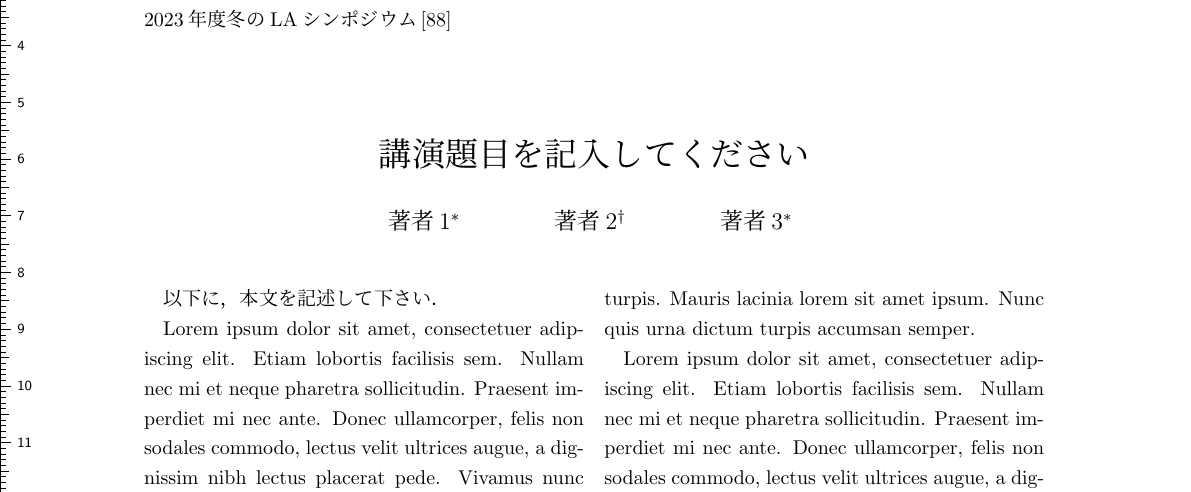
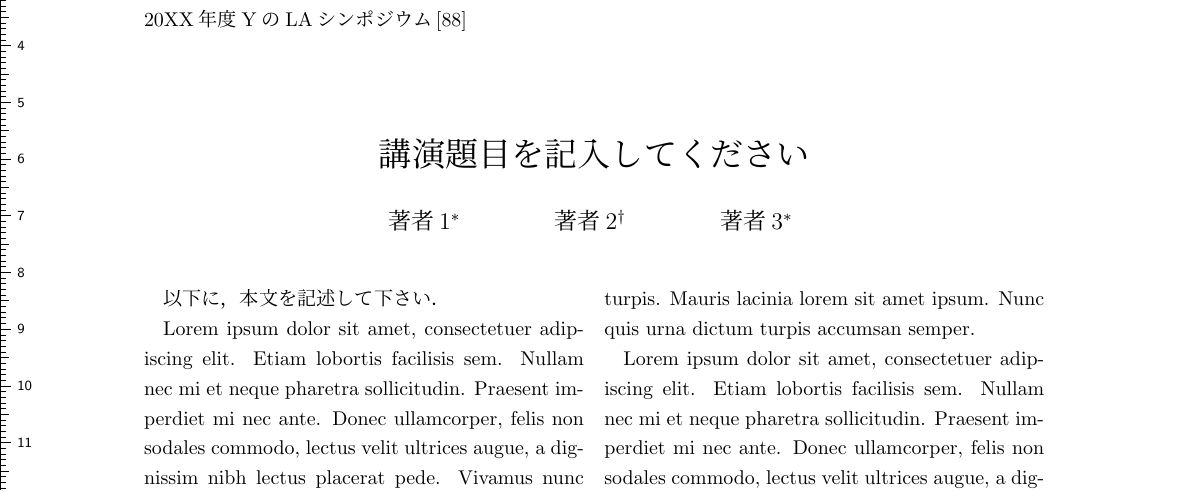
Before and after one commit to ytamura12/la-symposium_test.github.io, a LaTeX document (assets/tex/LAtemplate.tex): part of page 1 of 3, cut so that both start at the same text. Compiled offline with pLaTeX and dvipdfmx.

Commit message:
Update LAtemplate.tex

```diff
--- a/assets/tex/LAtemplate.tex
+++ b/assets/tex/LAtemplate.tex
@@ -67,7 +67,7 @@
 	\def\@oddfoot{\hfil \kouenbangou\,--\,\thepage\hfil}
 }
 \def\ps@LAtitleheadings{
-	\def\@oddhead{2023年度冬のLAシンポジウム\,[\kouenbangou]\hfil}
+	\def\@oddhead{20XX年度YのLAシンポジウム\,[\kouenbangou]\hfil} % 該当する年度・季節に書き換えてください．
 	\def\@evenhead{}
 	\def\@evenfoot{\hfil \kouenbangou\,--\,\thepage\hfill}
 	\def\@oddfoot{\hfil \kouenbangou\,--\,\thepage\hfil}
```
